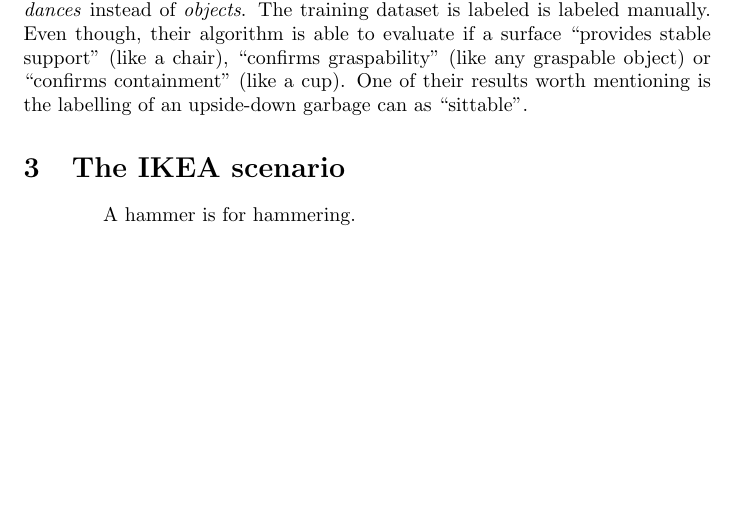
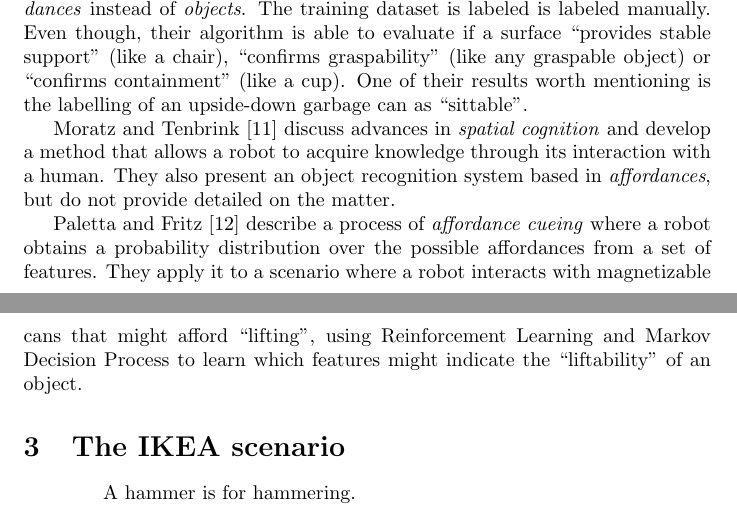
Before and after one commit to brunonery/prsurvey, a LaTeX document (draft.tex): part of page 4 of 7 before the commit and two parts of pages 4 and 5 of 8 after it, the two joined at a grey line, cut so that both start at the same text, the shorter picture padded with empty space. Compiled offline with pdfLaTeX.

Commit message:
Finished writing about affordances in robotics.

```diff
--- a/draft.tex
+++ b/draft.tex
@@ -262,6 +262,17 @@ labeled manually. Even though, their algorithm is able to evaluate if a surface
 graspable object) or ``confirms containment'' (like a cup). One of their results
 worth mentioning is the labelling of an upside-down garbage can as ``sittable''.
 
+Moratz and Tenbrink~\cite{moratz2008} discuss advances in \emph{spatial
+cognition} and develop a method that allows a robot to acquire knowledge through
+its interaction with a human. They also present an object recognition system
+based in \emph{affordances}, but do not provide detailed on the matter.
+
+Paletta and Fritz~\cite{paletta2008} describe a process of \emph{affordance
+cueing} where a robot obtains a probability distribution over the possible
+affordances from a set of features. They apply it to a scenario where a robot
+interacts with magnetizable cans that might afford ``lifting'', using
+Reinforcement Learning and Markov Decision Process to learn which features
+might indicate the ``liftability'' of an object.
 
 % 4. The IKEA scenario.
 % (Source: Thesis journal, pages 130 to 139, 17/03/2011).
```
Also changed, not shown: prsurvey.bib (+20 -0 lines), 1 other file.
